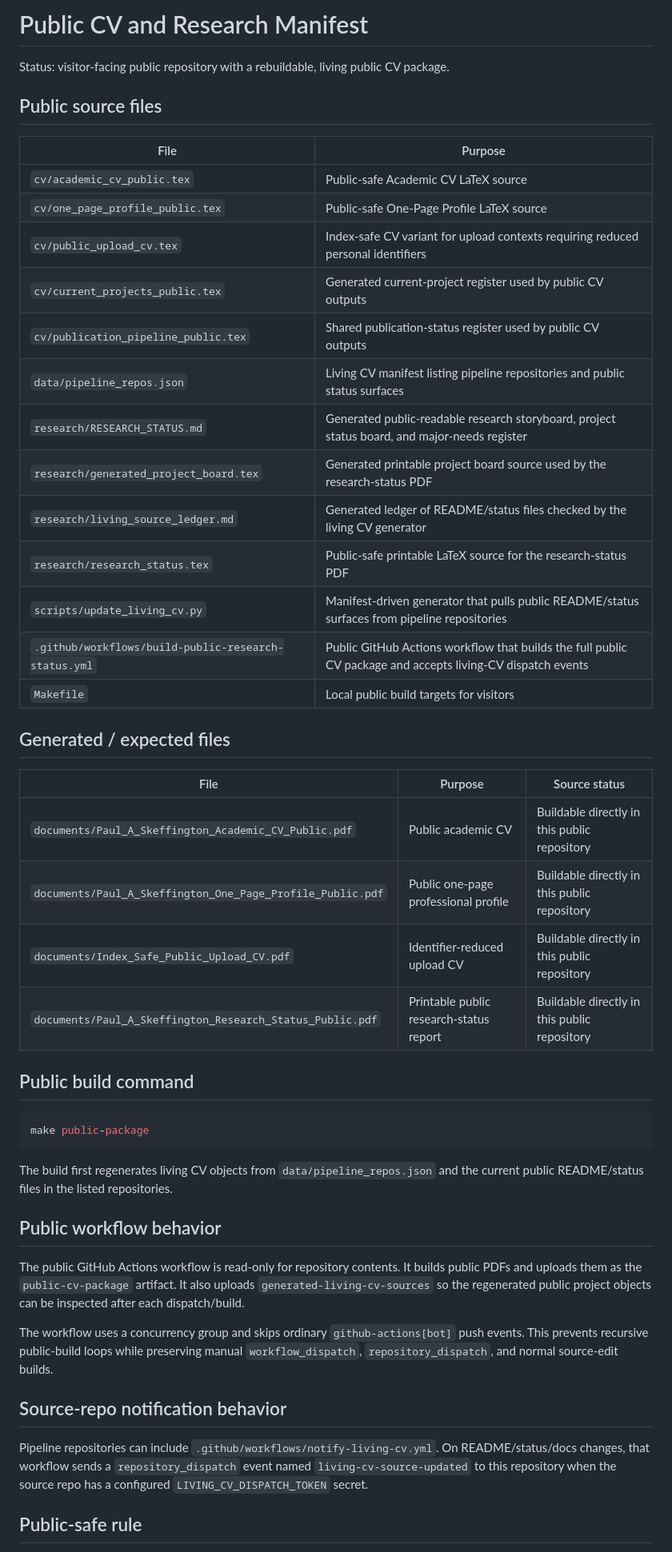
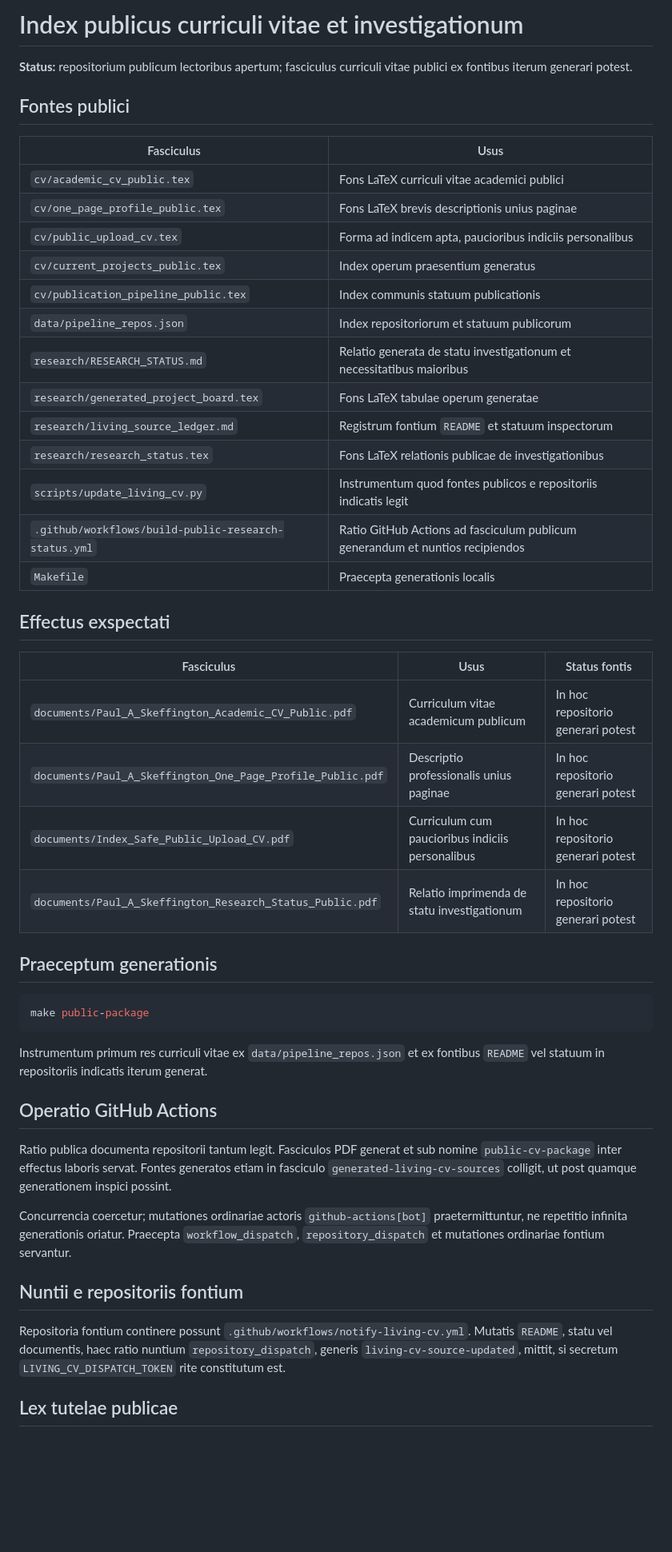
Before and after one commit to pskeffington/CV-Public-Facing, a Markdown page: PUBLIC_MANIFEST.md, the part around one of its changes. Shown at 80% size. Rendered like a GitHub page; blank space fills up the shorter version.

Commit message:
docs: translate authored public CV governance and manifest into Latin

````diff
--- a/PUBLIC_MANIFEST.md
+++ b/PUBLIC_MANIFEST.md
@@ -1,51 +1,52 @@
-# Public CV and Research Manifest
+<!-- lingua: la -->
+# Index publicus curriculi vitae et investigationum
 
-Status: visitor-facing public repository with a rebuildable, living public CV package.
+**Status:** repositorium publicum lectoribus apertum; fasciculus curriculi vitae publici ex fontibus iterum generari potest.
 
-## Public source files
+## Fontes publici
 
-| File | Purpose |
+| Fasciculus | Usus |
 |---|---|
-| `cv/academic_cv_public.tex` | Public-safe Academic CV LaTeX source |
-| `cv/one_page_profile_public.tex` | Public-safe One-Page Profile LaTeX source |
-| `cv/public_upload_cv.tex` | Index-safe CV variant for upload contexts requiring reduced personal identifiers |
-| `cv/current_projects_public.tex` | Generated current-project register used by public CV outputs |
-| `cv/publication_pipeline_public.tex` | Shared publication-status register used by public CV outputs |
-| `data/pipeline_repos.json` | Living CV manifest listing pipeline repositories and public status surfaces |
-| `research/RESEARCH_STATUS.md` | Generated public-readable research storyboard, project status board, and major-needs register |
-| `research/generated_project_board.tex` | Generated printable project board source used by the research-status PDF |
-| `research/living_source_ledger.md` | Generated ledger of README/status files checked by the living CV generator |
-| `research/research_status.tex` | Public-safe printable LaTeX source for the research-status PDF |
-| `scripts/update_living_cv.py` | Manifest-driven generator that pulls public README/status surfaces from pipeline repositories |
-| `.github/workflows/build-public-research-status.yml` | Public GitHub Actions workflow that builds the full public CV package and accepts living-CV dispatch events |
-| `Makefile` | Local public build targets for visitors |
+| `cv/academic_cv_public.tex` | Fons LaTeX curriculi vitae academici publici |
+| `cv/one_page_profile_public.tex` | Fons LaTeX brevis descriptionis unius paginae |
+| `cv/public_upload_cv.tex` | Forma ad indicem apta, paucioribus indiciis personalibus |
+| `cv/current_projects_public.tex` | Index operum praesentium generatus |
+| `cv/publication_pipeline_public.tex` | Index communis statuum publicationis |
+| `data/pipeline_repos.json` | Index repositoriorum et statuum publicorum |
+| `research/RESEARCH_STATUS.md` | Relatio generata de statu investigationum et necessitatibus maioribus |
+| `research/generated_project_board.tex` | Fons LaTeX tabulae operum generatae |
+| `research/living_source_ledger.md` | Registrum fontium `README` et statuum inspectorum |
+| `research/research_status.tex` | Fons LaTeX relationis publicae de investigationibus |
+| `scripts/update_living_cv.py` | Instrumentum quod fontes publicos e repositoriis indicatis legit |
+| `.github/workflows/build-public-research-status.yml` | Ratio GitHub Actions ad fasciculum publicum generandum et nuntios recipiendos |
+| `Makefile` | Praecepta generationis localis |
 
-## Generated / expected files
+## Effectus exspectati
 
-| File | Purpose | Source status |
+| Fasciculus | Usus | Status fontis |
 |---|---|---|
-| `documents/Paul_A_Skeffington_Academic_CV_Public.pdf` | Public academic CV | Buildable directly in this public repository |
-| `documents/Paul_A_Skeffington_One_Page_Profile_Public.pdf` | Public one-page professional profile | Buildable directly in this public repository |
-| `documents/Index_Safe_Public_Upload_CV.pdf` | Identifier-reduced upload CV | Buildable directly in this public repository |
-| `documents/Paul_A_Skeffington_Research_Status_Public.pdf` | Printable public research-status report | Buildable directly in this public repository |
+| `documents/Paul_A_Skeffington_Academic_CV_Public.pdf` | Curriculum vitae academicum publicum | In hoc repositorio generari potest |
+| `documents/Paul_A_Skeffington_One_Page_Profile_Public.pdf` | Descriptio professionalis unius paginae | In hoc repositorio generari potest |
+| `documents/Index_Safe_Public_Upload_CV.pdf` | Curriculum cum paucioribus indiciis personalibus | In hoc repositorio generari potest |
+| `documents/Paul_A_Skeffington_Research_Status_Public.pdf` | Relatio imprimenda de statu investigationum | In hoc repositorio generari potest |
 
-## Public build command
+## Praeceptum generationis
 
 ```bash
 make public-package
 ```
 
-The build first regenerates living CV objects from `data/pipeline_repos.json` and the current public README/status files in the listed repositories.
+Instrumentum primum res curriculi vitae ex `data/pipeline_repos.json` et ex fontibus `README` vel statuum in repositoriis indicatis iterum generat.
 
-## Public workflow behavior
+## Operatio GitHub Actions
 
-The public GitHub Actions workflow is read-only for repository contents. It builds public PDFs and uploads them as the `public-cv-package` artifact. It also uploads `generated-living-cv-sources` so the regenerated public project objects can be inspected after each dispatch/build.
+Ratio publica documenta repositorii tantum legit. Fasciculos PDF generat et sub nomine `public-cv-package` inter effectus laboris servat. Fontes generatos etiam in fasciculo `generated-living-cv-sources` colligit, ut post quamque generationem inspici possint.
 
-The workflow uses a concurrency group and skips ordinary `github-actions[bot]` push events. This prevents recursive public-build loops while preserving manual `workflow_dispatch`, `repository_dispatch`, and normal source-edit builds.
+Concurrencia coercetur; mutationes ordinariae actoris `github-actions[bot]` praetermittuntur, ne repetitio infinita generationis oriatur. Praecepta `workflow_dispatch`, `repository_dispatch` et mutationes ordinariae fontium servantur.
 
-## Source-repo notification behavior
+## Nuntii e repositoriis fontium
 
-Pipeline repositories can include `.github/workflows/notify-living-cv.yml`. On README/status/docs changes, that workflow sends a `repository_dispatch` event named `living-cv-source-updated` to this repository when the source repo has a configured `LIVING_CV_DISPATCH_TOKEN` secret.
+Repositoria fontium continere possunt `.github/workflows/notify-living-cv.yml`. Mutatis `README`, statu vel documentis, haec ratio nuntium `repository_dispatch`, generis `living-cv-source-updated`, mittit, si secretum `LIVING_CV_DISPATCH_TOKEN` rite constitutum est.
 
-## Public-safe rule
+## Lex tutelae publicae
 
````
Also changed, not shown: other parts of PUBLIC_MANIFEST.md (+10 -8 lines).
